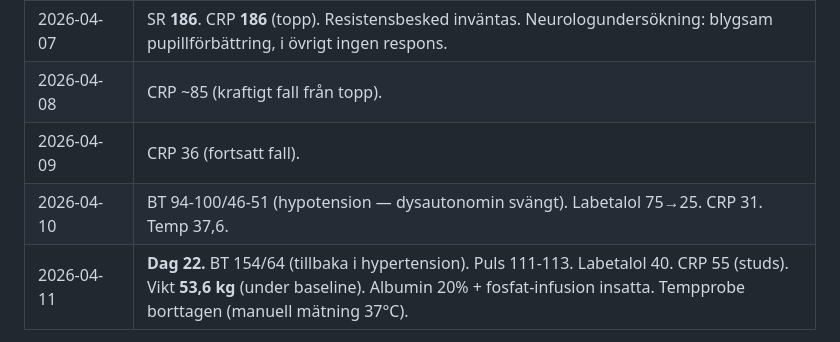
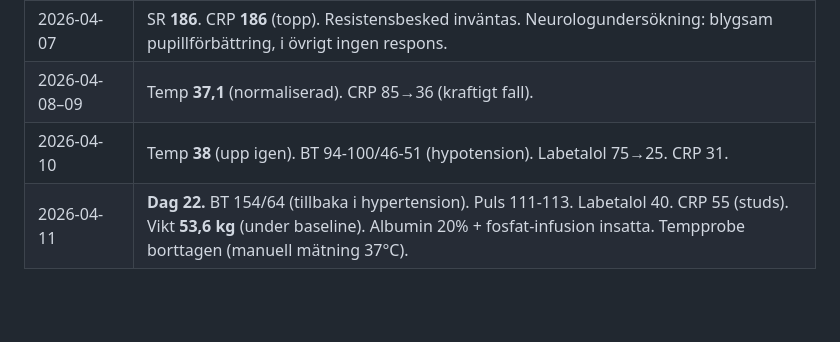
Before and after one commit to markusfrantz-rgb/GB-research, a Markdown page: KUNSKAPSBASEN.md, the part around the change. Drawn GitHub-style; folded sections open; blank space fills up the shorter version.

```diff
--- a/KUNSKAPSBASEN.md
+++ b/KUNSKAPSBASEN.md
@@ -65,9 +65,8 @@ status: active
 | 2026-04-05 | Sedering pausad dagtid (remifentanil ersatt fentanyl). Temp 38,7°C. Passiv cykling (maskin). Fortsatt total förlamning och medvetslöshet. |
 | 2026-04-06 | **CRP 165**. **Positiv blododling** — antibiotika ökad. |
 | 2026-04-07 | SR **186**. CRP **186** (topp). Resistensbesked inväntas. Neurologundersökning: blygsam pupillförbättring, i övrigt ingen respons. |
-| 2026-04-08 | CRP ~85 (kraftigt fall från topp). |
-| 2026-04-09 | CRP 36 (fortsatt fall). |
-| 2026-04-10 | BT 94-100/46-51 (hypotension — dysautonomin svängt). Labetalol 75→25. CRP 31. Temp 37,6. |
+| 2026-04-08–09 | Temp **37,1** (normaliserad). CRP 85→36 (kraftigt fall). |
+| 2026-04-10 | Temp **38** (upp igen). BT 94-100/46-51 (hypotension). Labetalol 75→25. CRP 31. |
 | 2026-04-11 | **Dag 22.** BT 154/64 (tillbaka i hypertension). Puls 111-113. Labetalol 40. CRP 55 (studs). Vikt **53,6 kg** (under baseline). Albumin 20% + fosfat-infusion insatta. Tempprobe borttagen (manuell mätning 37°C). |
 
 </details>
```
Also changed, not shown: Case_Madeleine_Fragor_och_Fynd.md (+3 -3 lines), PROJECT_STATUS.md (+3 -3 lines).
